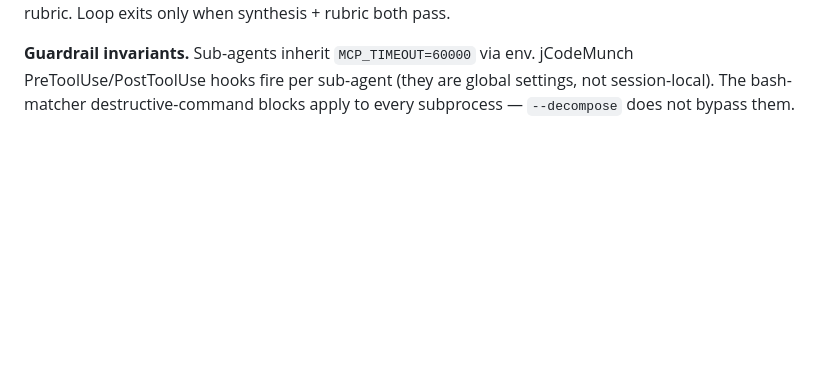
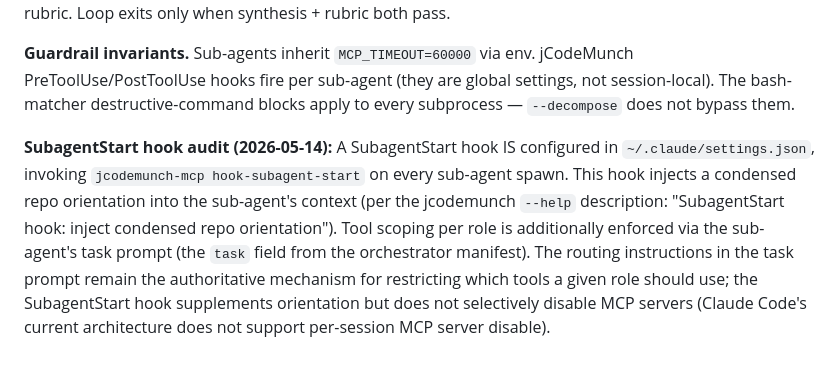
Before and after one commit to williamblair333/Uncle-J-s-Refinery, a Markdown page: docs/STACK.md, the part around the change. Drawn GitHub-style; blank space fills up the shorter version.

Commit message:
chk: 09:33:18

```diff
--- a/docs/STACK.md
+++ b/docs/STACK.md
@@ -236,3 +236,16 @@ exits only when synthesis + rubric both pass.
 jCodeMunch PreToolUse/PostToolUse hooks fire per sub-agent (they are global
 settings, not session-local). The bash-matcher destructive-command blocks
 apply to every subprocess — `--decompose` does not bypass them.
+
+**SubagentStart hook audit (2026-05-14):** A SubagentStart hook IS configured
+in `~/.claude/settings.json`, invoking
+`jcodemunch-mcp hook-subagent-start` on every sub-agent spawn. This hook
+injects a condensed repo orientation into the sub-agent's context (per the
+jcodemunch `--help` description: "SubagentStart hook: inject condensed repo
+orientation"). Tool scoping per role is additionally enforced via the
+sub-agent's task prompt (the `task` field from the orchestrator manifest).
+The routing instructions in the task prompt remain the authoritative
+mechanism for restricting which tools a given role should use; the
+SubagentStart hook supplements orientation but does not selectively disable
+MCP servers (Claude Code's current architecture does not support
+per-session MCP server disable).
```
